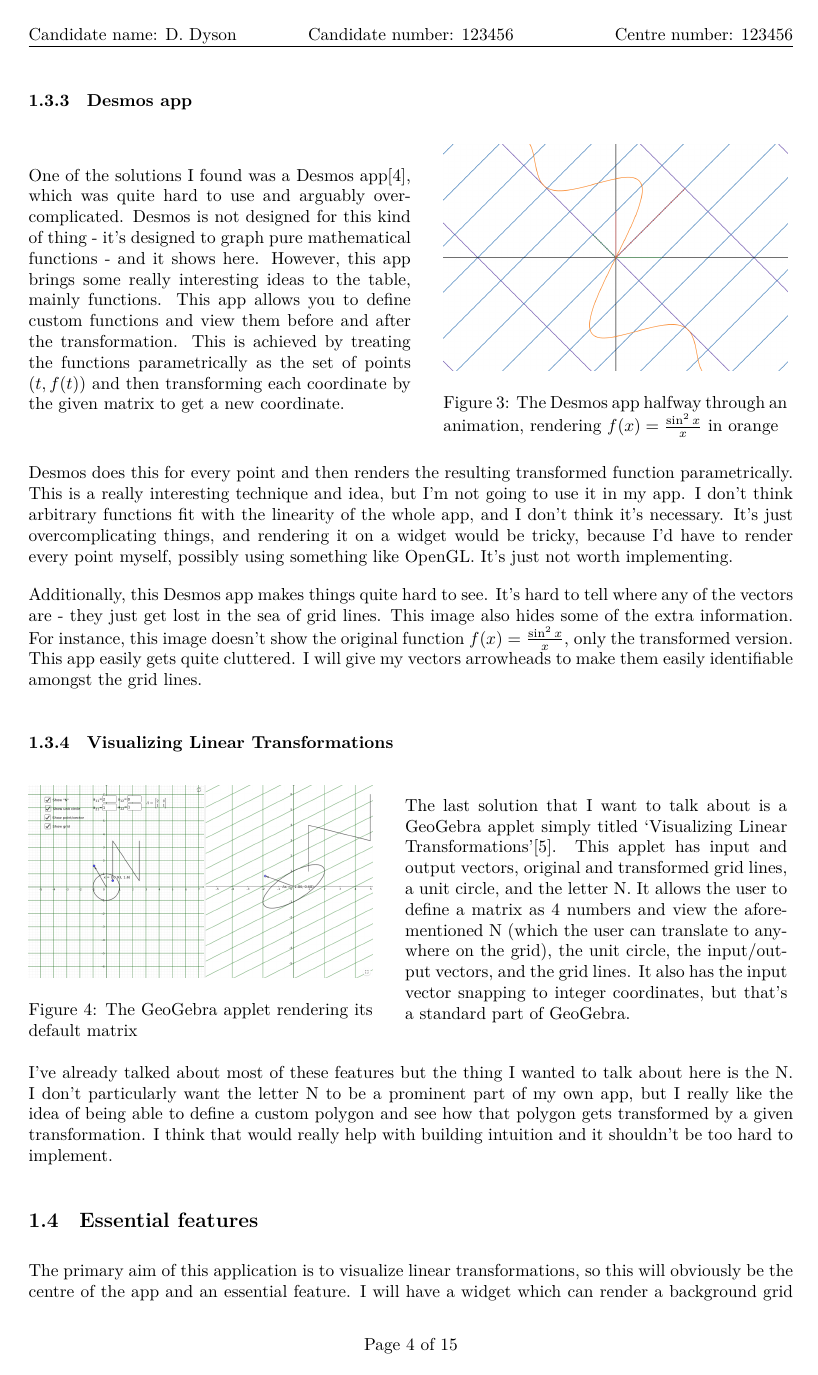
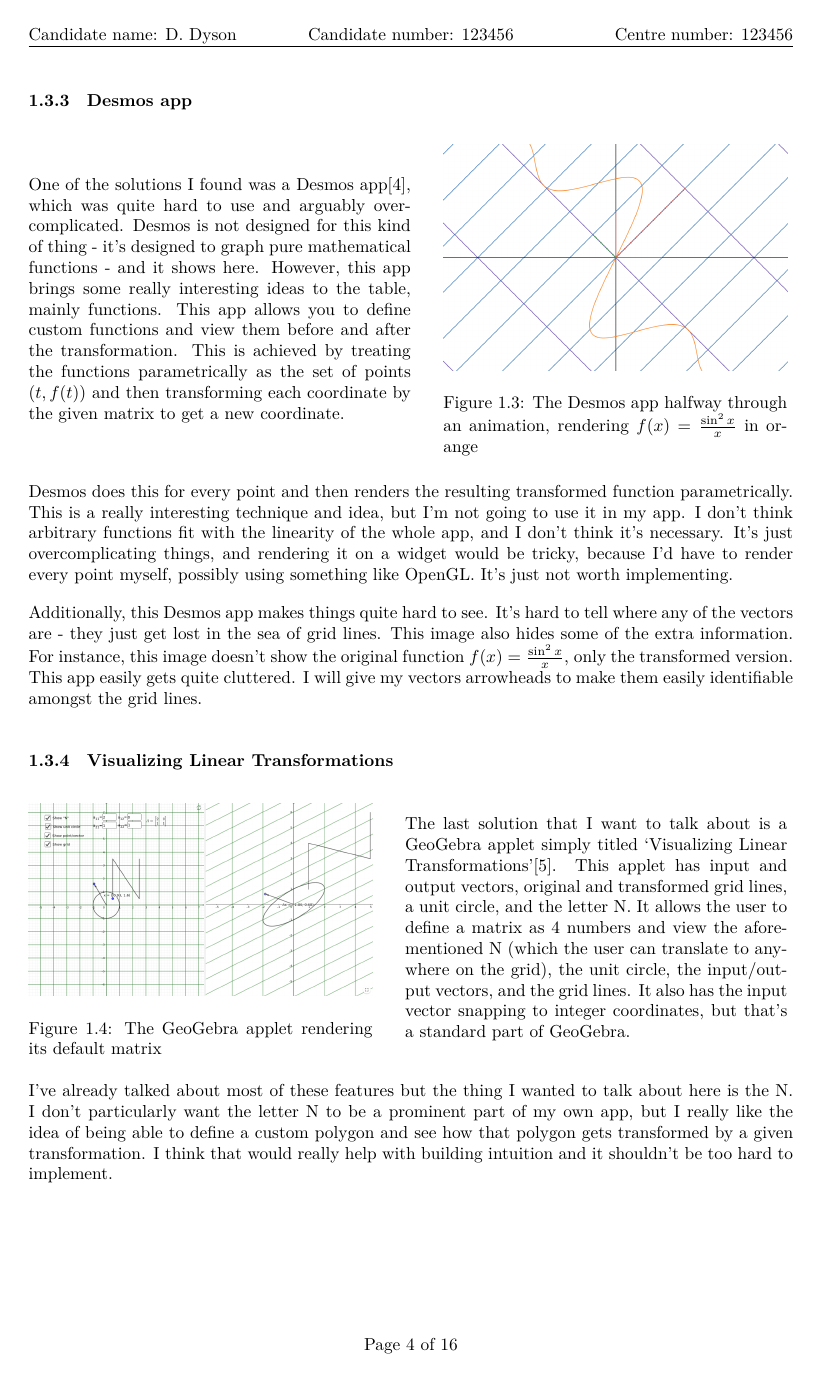
Before and after one commit to DoctorDalek1963/lintrans, a LaTeX document (main.tex): page 6 of 19 before the commit and page 6 of 20 after it. Compiled offline with LuaLaTeX; a missing font is replaced by an installed copy or a similar font.

Commit message:
misc: Number figure and equations based on section

```diff
--- a/main.tex
+++ b/main.tex
@@ -48,6 +48,13 @@
 \usepackage{csquotes}  % Context-sensitive quotes
 \usepackage{gensymb} % General symbols
 \usepackage{amsmath, amssymb, mathtools}  % Mathematical stuff
+
+% Number figures and equations based on sections
+\usepackage{etoolbox}
+\numberwithin{figure}{section}
+\numberwithin{equation}{section}
+\AtBeginEnvironment{figure}{\stepcounter{equation}}
+\AtBeginEnvironment{equation}{\stepcounter{figure}}
 
 \usepackage{tikz}
 \usetikzlibrary{trees}
```
